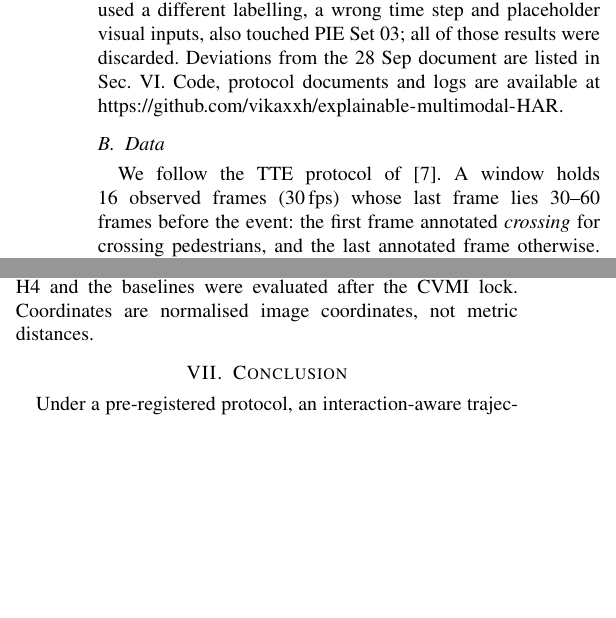
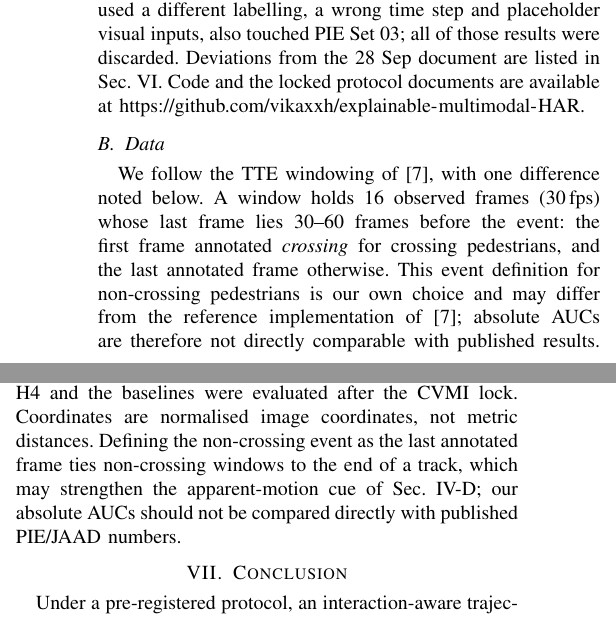
Before and after one commit to vikaxxh/explainable-multimodal-HAR, a LaTeX paper (paper/main.tex): two parts of the columns of pages 2 and 4 of 5, joined at a grey line, cut so that both start at the same text, the shorter picture padded with empty space. Compiled offline with pdfLaTeX.

Commit message:
docs(paper): fix feature count and encoder size, note event-definition difference; ignore TTE data and logs
Co-Authored-By: Claude Opus 5.5 <noreply@anthropic.com>

```diff
--- a/paper/main.tex
+++ b/paper/main.tex
@@ -69,9 +69,9 @@ We ask a narrower question: \emph{does modelling neighbours improve crossing pre
 \section{Protocol, Data and Models}
 
 \subsection{Pre-registration}
-Hypotheses H1--H4, their decision rules and Holm correction~\cite{holm1979} were written on 28~Sep~2026, before the models in this paper were trained. The primary H2 analysis (overall \dauc{} of seed ensembles, minimum meaningful effect 0.015, 2{,}000 track-bootstrap resamples) was then locked in version control (commit \texttt{36bd0c5}) before the PIE test split was evaluated, and the test evaluation was run exactly once. JAAD was locked separately (commit \texttt{de82a59}) after its validation run and before its test run; the PIE result was known at that point. H1, H3 and H4 were evaluated afterwards following the 28~Sep specification, and are therefore exploratory with respect to the lock. Earlier versions of this pipeline, which used a different labelling, a wrong time step and placeholder visual inputs, also touched PIE Set~03; all of those results were discarded. Deviations from the 28~Sep document are listed in Sec.~\ref{sec:lim}. Code, protocol documents and logs are available at \url{https://github.com/vikaxxh/explainable-multimodal-HAR}.
+Hypotheses H1--H4, their decision rules and Holm correction~\cite{holm1979} were written on 28~Sep~2026, before the models in this paper were trained. The primary H2 analysis (overall \dauc{} of seed ensembles, minimum meaningful effect 0.015, 2{,}000 track-bootstrap resamples) was then locked in version control (commit \texttt{36bd0c5}) before the PIE test split was evaluated, and the test evaluation was run exactly once. JAAD was locked separately (commit \texttt{de82a59}) after its validation run and before its test run; the PIE result was known at that point. H1, H3 and H4 were evaluated afterwards following the 28~Sep specification, and are therefore exploratory with respect to the lock. Earlier versions of this pipeline, which used a different labelling, a wrong time step and placeholder visual inputs, also touched PIE Set~03; all of those results were discarded. Deviations from the 28~Sep document are listed in Sec.~\ref{sec:lim}. Code and the locked protocol documents are available at \url{https://github.com/vikaxxh/explainable-multimodal-HAR}.
 
 \subsection{Data}
-We follow the TTE protocol of~\cite{kotseruba2021benchmark}. A window holds 16 observed frames (30\,fps) whose last frame lies 30--60 frames before the event: the first frame annotated \emph{crossing} for crossing pedestrians, and the last annotated frame otherwise. Windows are sampled with 60\% overlap; pedestrians annotated only as \emph{crossing-irrelevant} are excluded. PIE uses the official split (train Sets 01/02/04, validation 05/06, test 03); JAAD\textsubscript{beh} uses the official video-disjoint split. Inputs are box-centre kinematics $[x, y, v_x, v_y, \theta]$ in image coordinates normalised by each clip's resolution. Up to four neighbours are kept: agents annotated in all 16 frames whose mean distance to the pedestrian is at most 0.20 (PIE: pedestrians and vehicles; JAAD: pedestrians only, since JAAD has no vehicle boxes). $K$ denotes the number of neighbours at the last observed frame. The PIE test split contains 3{,}886 windows from 675 tracks (26\% crossing windows); the JAAD test split has 829 windows from 154 tracks (49\%). Validation splits are 1{,}320 windows / 227 tracks (PIE) and 149 / 28 (JAAD). Automated checks confirmed that no track appears in more than one split and that every time-to-event lies within 30--60 frames.
+We follow the TTE windowing of~\cite{kotseruba2021benchmark}, with one difference noted below. A window holds 16 observed frames (30\,fps) whose last frame lies 30--60 frames before the event: the first frame annotated \emph{crossing} for crossing pedestrians, and the last annotated frame otherwise. This event definition for non-crossing pedestrians is our own choice and may differ from the reference implementation of~\cite{kotseruba2021benchmark}; absolute AUCs are therefore not directly comparable with published results. Windows are sampled with 60\% overlap; pedestrians annotated only as \emph{crossing-irrelevant} are excluded. PIE uses the official split (train Sets 01/02/04, validation 05/06, test 03); JAAD\textsubscript{beh} uses the official video-disjoint split. Inputs are box-centre kinematics $[x, y, v_x, v_y, \theta]$ in image coordinates normalised by each clip's resolution. Up to four neighbours are kept: agents annotated in all 16 frames whose mean distance to the pedestrian is at most 0.20 (PIE: pedestrians and vehicles; JAAD: pedestrians only, since JAAD has no vehicle boxes). $K$ denotes the number of neighbours at the last observed frame. The PIE test split contains 3{,}886 windows from 675 tracks (26\% crossing windows); the JAAD test split has 829 windows from 154 tracks (49\%). Validation splits are 1{,}320 windows / 227 tracks (PIE) and 149 / 28 (JAAD). Automated checks confirmed that no track appears in more than one split and that every time-to-event lies within 30--60 frames.
 
 \subsection{Models}
@@ -226,7 +226,7 @@ On JAAD's 28-track validation split, the interaction model appeared clearly bett
 The results fit one picture. Neighbours are present (H1), and the PIE model uses specific ones, since shuffling hurts and the attention points at the influential neighbour (H3). But this sensitivity follows motion magnitude rather than interaction geometry (H4), and it adds no predictive value (H2). The most plausible reason is that the benchmark's signal is already carried by the pedestrian's own apparent motion, which the trajectory branch captures; additional agents mostly repeat the same ego-motion-related cue. Two practical points follow. First, gains attributed to interaction modules on these benchmarks should be checked against matched ablations with interval estimates and against simple motion baselines. Second, attention maps of interaction modules can be faithful, in the sense of H3, and still fail to reflect behaviourally meaningful reasoning; faithfulness is not the same as plausibility.
 
 \section{Limitations}\label{sec:lim}
-Our models use trajectories only; visual context, pose and the ego-vehicle's own speed may let interaction cues help, and our conclusions are limited to kinematic interaction under the TTE protocol. We evaluate one interaction architecture, not published third-party models. JAAD is small, so its intervals are wide, and its neighbours are pedestrians only, which makes H4 a weak test there. H3 covers only windows with a matched control. Relative to the 28~Sep protocol we used three seeds instead of five, selected checkpoints by maximum validation AUC instead of minimum validation loss, and used 2{,}000 bootstrap resamples for the locked H2 analysis; the H4 placebo implements the protocol's ``scrambled position'' perturbation as a random rotation of the neighbour's motion. H1, H3, H4 and the baselines were evaluated after the CVMI lock. Coordinates are normalised image coordinates, not metric distances.
+Our models use trajectories only; visual context, pose and the ego-vehicle's own speed may let interaction cues help, and our conclusions are limited to kinematic interaction under the TTE protocol. We evaluate one interaction architecture, not published third-party models. JAAD is small, so its intervals are wide, and its neighbours are pedestrians only, which makes H4 a weak test there. H3 covers only windows with a matched control. Relative to the 28~Sep protocol we used three seeds instead of five, selected checkpoints by maximum validation AUC instead of minimum validation loss, and used 2{,}000 bootstrap resamples for the locked H2 analysis; the H4 placebo implements the protocol's ``scrambled position'' perturbation as a random rotation of the neighbour's motion. H1, H3, H4 and the baselines were evaluated after the CVMI lock. Coordinates are normalised image coordinates, not metric distances. Defining the non-crossing event as the last annotated frame ties non-crossing windows to the end of a track, which may strengthen the apparent-motion cue of Sec.~\ref{sec:base}; our absolute AUCs should not be compared directly with published PIE/JAAD numbers.
 
 \section{Conclusion}
 Under a pre-registered protocol, an interaction-aware trajectory model did not predict pedestrian crossing better than an otherwise identical isolated model on PIE or JAAD, although neighbours were common and, on PIE, the model attended to the neighbour that mattered most. Apparent pedestrian speed explains most of what the benchmarks reward. Evaluating interaction models on scenes where kinematics are uninformative, and with ego-motion compensated, is a natural next step.
```
Also changed, not shown: paper/main.tex (10 more changed lines), 1 other file.
